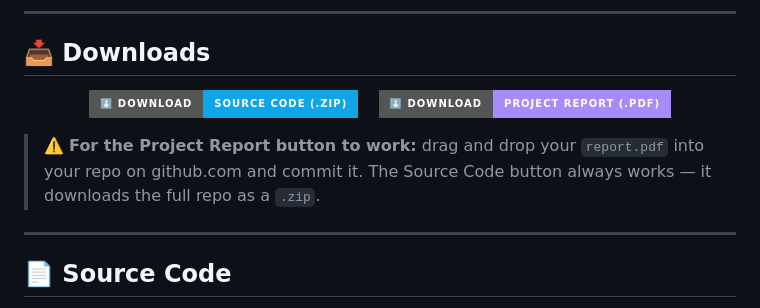
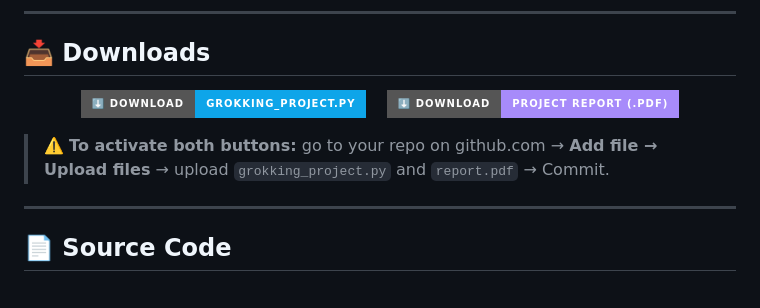
Before and after one commit to shahilrahman46-oss/grokking.sr.github.io, a Markdown page: README.md, the part around the change. Drawn GitHub-style; badges without logos.

```diff
--- a/README.md
+++ b/README.md
@@ -18,8 +18,8 @@
 ## 📥 Downloads
 
 <p align="center">
-  <a href="https://github.com/shahilrahman46-oss/grokking.sr.github.io/archive/refs/heads/main.zip">
-    <img src="https://img.shields.io/badge/⬇️%20Download-Source%20Code%20(.zip)-0ea5e9?style=for-the-badge"/>
+  <a href="https://github.com/shahilrahman46-oss/grokking.sr.github.io/raw/refs/heads/main/grokking_project.py">
+    <img src="https://img.shields.io/badge/⬇️%20Download-grokking__project.py-0ea5e9?style=for-the-badge"/>
   </a>
   &nbsp;&nbsp;
   <a href="https://github.com/shahilrahman46-oss/grokking.sr.github.io/raw/refs/heads/main/report.pdf">
@@ -27,7 +27,7 @@
   </a>
 </p>
 
-> ⚠️ **For the Project Report button to work:** drag and drop your `report.pdf` into your repo on github.com and commit it. The Source Code button always works — it downloads the full repo as a `.zip`.
+> ⚠️ **To activate both buttons:** go to your repo on github.com → **Add file → Upload files** → upload `grokking_project.py` and `report.pdf` → Commit.
 
 ---
 
```
